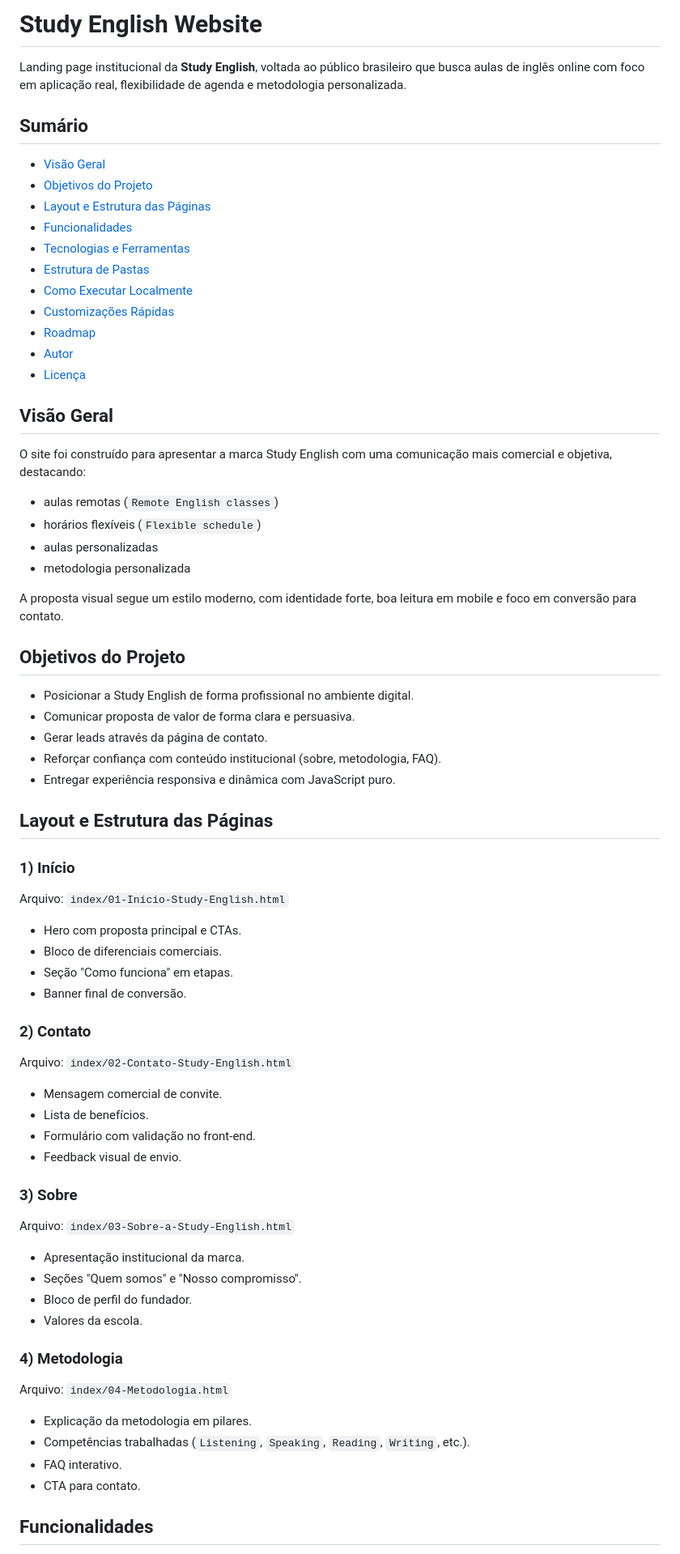
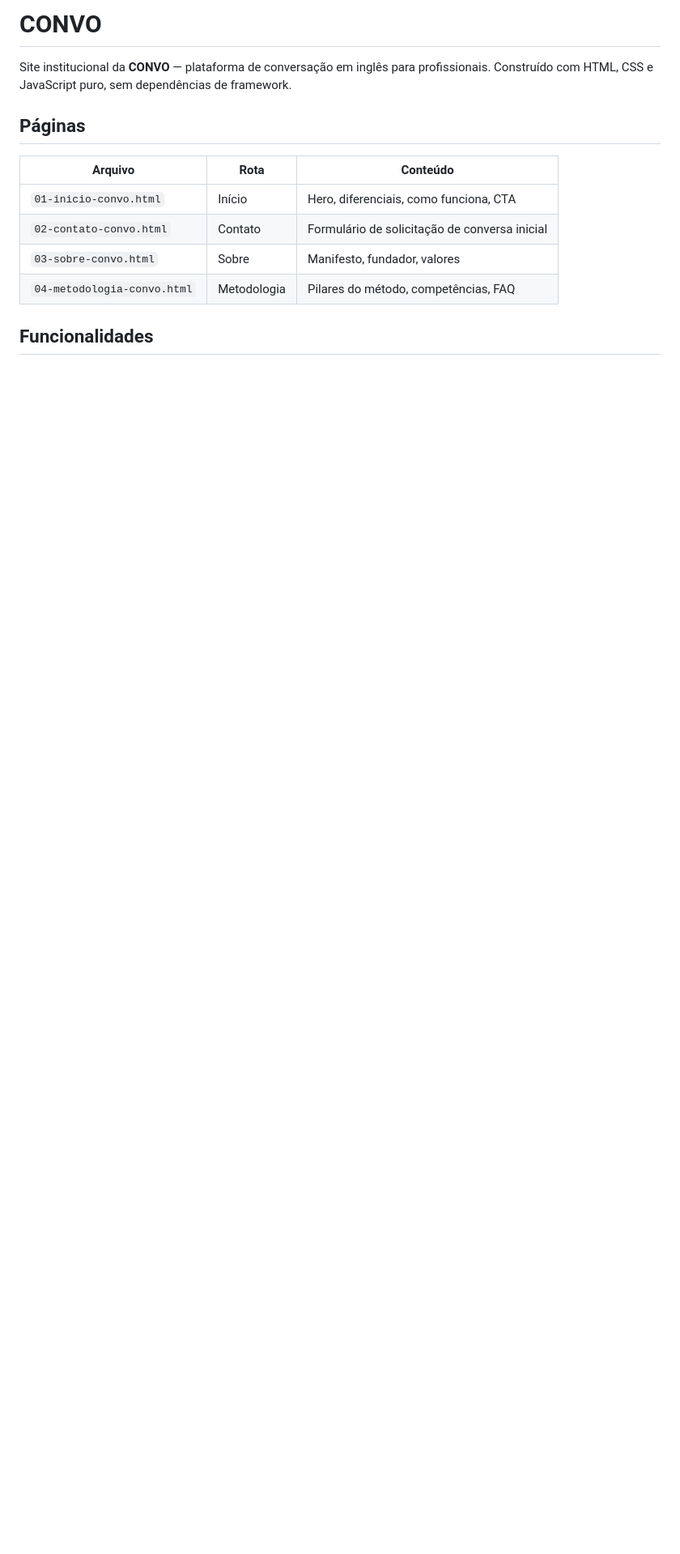
Before and after one commit to ebenersantos-dot/convo, a Markdown page: README.md, the part around one of its changes. Shown at 81% size. GitHub-like rendering; blank space fills up the shorter version.

```diff
--- a/README.md
+++ b/README.md
@@ -1,73 +1,15 @@
-# Study English Website
+# CONVO
 
-Landing page institucional da **Study English**, voltada ao público brasileiro que busca aulas de inglês online com foco em aplicação real, flexibilidade de agenda e metodologia personalizada.
+Site institucional da **CONVO** — plataforma de conversação em inglês para profissionais. Construído com HTML, CSS e JavaScript puro, sem dependências de framework.
 
-## Sumário
+## Páginas
 
-- [Visão Geral](#visão-geral)
-- [Objetivos do Projeto](#objetivos-do-projeto)
-- [Layout e Estrutura das Páginas](#layout-e-estrutura-das-páginas)
-- [Funcionalidades](#funcionalidades)
-- [Tecnologias e Ferramentas](#tecnologias-e-ferramentas)
-- [Estrutura de Pastas](#estrutura-de-pastas)
-- [Como Executar Localmente](#como-executar-localmente)
-- [Customizações Rápidas](#customizações-rápidas)
-- [Roadmap](#roadmap)
-- [Autor](#autor)
-- [Licença](#licença)
-
-## Visão Geral
-
-O site foi construído para apresentar a marca Study English com uma comunicação mais comercial e objetiva, destacando:
-
-- aulas remotas (`Remote English classes`)
-- horários flexíveis (`Flexible schedule`)
-- aulas personalizadas
-- metodologia personalizada
-
-A proposta visual segue um estilo moderno, com identidade forte, boa leitura em mobile e foco em conversão para contato.
-
-## Objetivos do Projeto
-
-- Posicionar a Study English de forma profissional no ambiente digital.
-- Comunicar proposta de valor de forma clara e persuasiva.
-- Gerar leads através da página de contato.
-- Reforçar confiança com conteúdo institucional (sobre, metodologia, FAQ).
-- Entregar experiência responsiva e dinâmica com JavaScript puro.
-
-## Layout e Estrutura das Páginas
-
-### 1) Início
-Arquivo: `index/01-Início-Study-English.html`
-
-- Hero com proposta principal e CTAs.
-- Bloco de diferenciais comerciais.
-- Seção "Como funciona" em etapas.
-- Banner final de conversão.
-
-### 2) Contato
-Arquivo: `index/02-Contato-Study-English.html`
-
-- Mensagem comercial de convite.
-- Lista de benefícios.
-- Formulário com validação no front-end.
-- Feedback visual de envio.
-
-### 3) Sobre
-Arquivo: `index/03-Sobre-a-Study-English.html`
-
-- Apresentação institucional da marca.
-- Seções "Quem somos" e "Nosso compromisso".
-- Bloco de perfil do fundador.
-- Valores da escola.
-
-### 4) Metodologia
-Arquivo: `index/04-Metodologia.html`
-
-- Explicação da metodologia em pilares.
-- Competências trabalhadas (`Listening`, `Speaking`, `Reading`, `Writing`, etc.).
-- FAQ interativo.
-- CTA para contato.
+| Arquivo | Rota | Conteúdo |
+|---|---|---|
+| `01-inicio-convo.html` | Início | Hero, diferenciais, como funciona, CTA |
+| `02-contato-convo.html` | Contato | Formulário de solicitação de conversa inicial |
+| `03-sobre-convo.html` | Sobre | Manifesto, fundador, valores |
+| `04-metodologia-convo.html` | Metodologia | Pilares do método, competências, FAQ |
 
 ## Funcionalidades
 
```
Also changed, not shown: other parts of README.md (+64 -48 lines).
